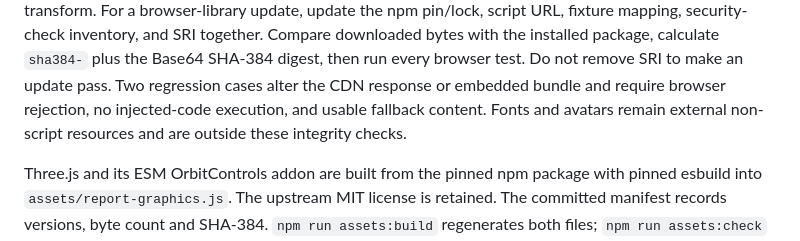
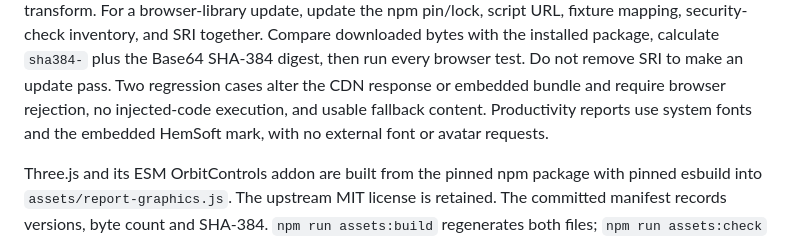
Before and after one commit to HemSoft/reports, a Markdown page: README.md, the part around the change. Drawn GitHub-style.

Commit message:
docs: align security notes with report branding (#68)

```diff
--- a/README.md
+++ b/README.md
@@ -508,8 +508,8 @@ downloaded bytes with the
 installed package, calculate `sha384-` plus the Base64 SHA-384 digest, then run
 every browser test. Do not remove SRI to make an update pass. Two regression
 cases alter the CDN response or embedded bundle and require browser rejection, no injected-code
-execution, and usable fallback content. Fonts and avatars remain external
-non-script resources and are outside these integrity checks.
+execution, and usable fallback content. Productivity reports use system fonts
+and the embedded HemSoft mark, with no external font or avatar requests.
 
 Three.js and its ESM OrbitControls addon are built from the pinned npm package
 with pinned esbuild into `assets/report-graphics.js`. The upstream MIT license
```
